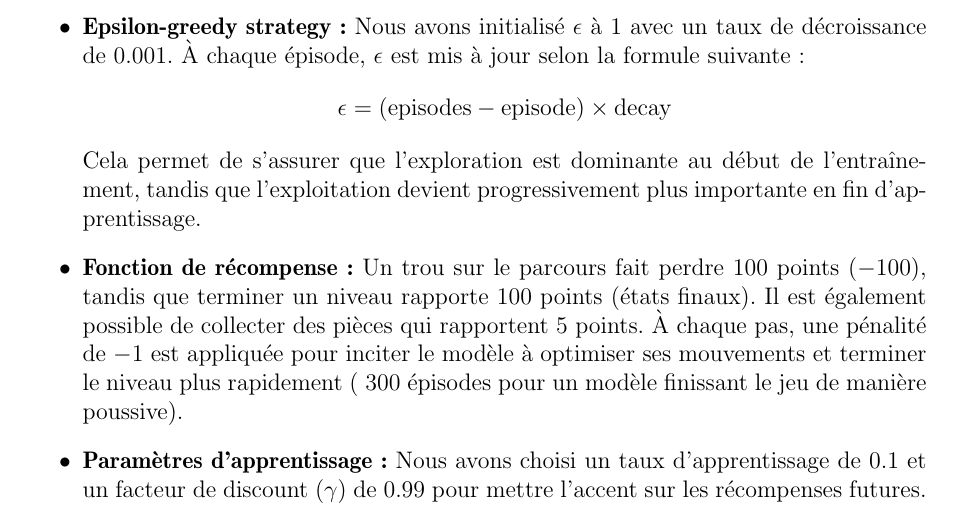
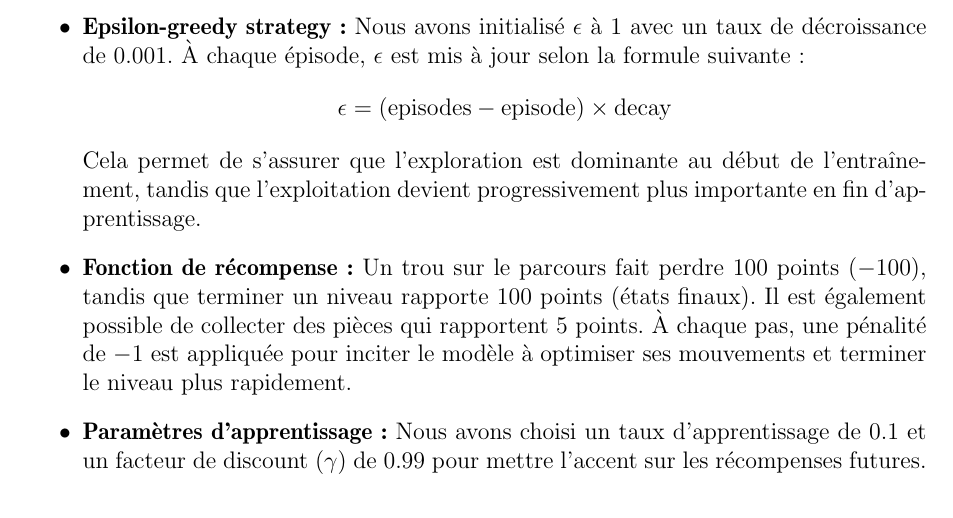
Before and after one commit to H4znow/marioBrossGame, a LaTeX document (report/report.tex): part of page 3 of 5, cut so that both start at the same text. Compiled offline with pdfLaTeX.

Commit message:
update documentation

```diff
--- a/report/report.tex
+++ b/report/report.tex
@@ -111,7 +111,7 @@
                 \]
                 Cela permet de s'assurer que l'exploration est dominante au début de l'entraînement, tandis que l'exploitation devient progressivement plus importante en fin d'apprentissage.
 
-                \item \textbf{Fonction de récompense :} Un trou sur le parcours fait perdre 100 points ($-100$), tandis que terminer un niveau rapporte 100 points  (états finaux). Il est également possible de collecter des pièces qui rapportent 5 points. À chaque pas, une pénalité de $-1$ est appliquée pour inciter le modèle à optimiser ses mouvements et terminer le niveau plus rapidement (~300 épisodes pour un modèle finissant le jeu de manière poussive).
+                \item \textbf{Fonction de récompense :} Un trou sur le parcours fait perdre 100 points ($-100$), tandis que terminer un niveau rapporte 100 points  (états finaux). Il est également possible de collecter des pièces qui rapportent 5 points. À chaque pas, une pénalité de $-1$ est appliquée pour inciter le modèle à optimiser ses mouvements et terminer le niveau plus rapidement.
 
                 \item \textbf{Paramètres d'apprentissage :} Nous avons choisi un taux d'apprentissage de 0.1 et un facteur de discount ($\gamma$) de 0.99 pour mettre l'accent sur les récompenses futures.
             \end{itemize}
```
Also changed, not shown: report/report.pdf.
